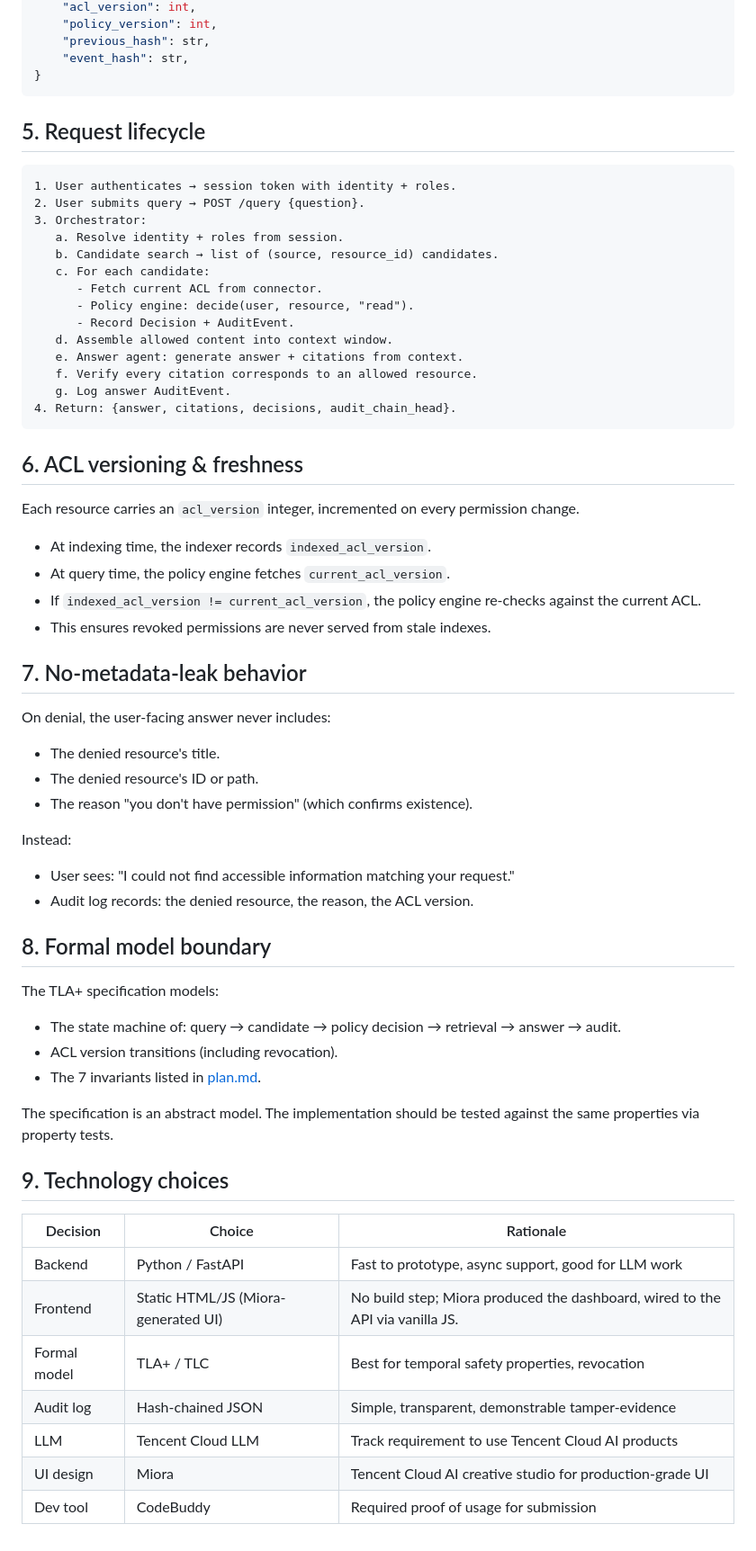
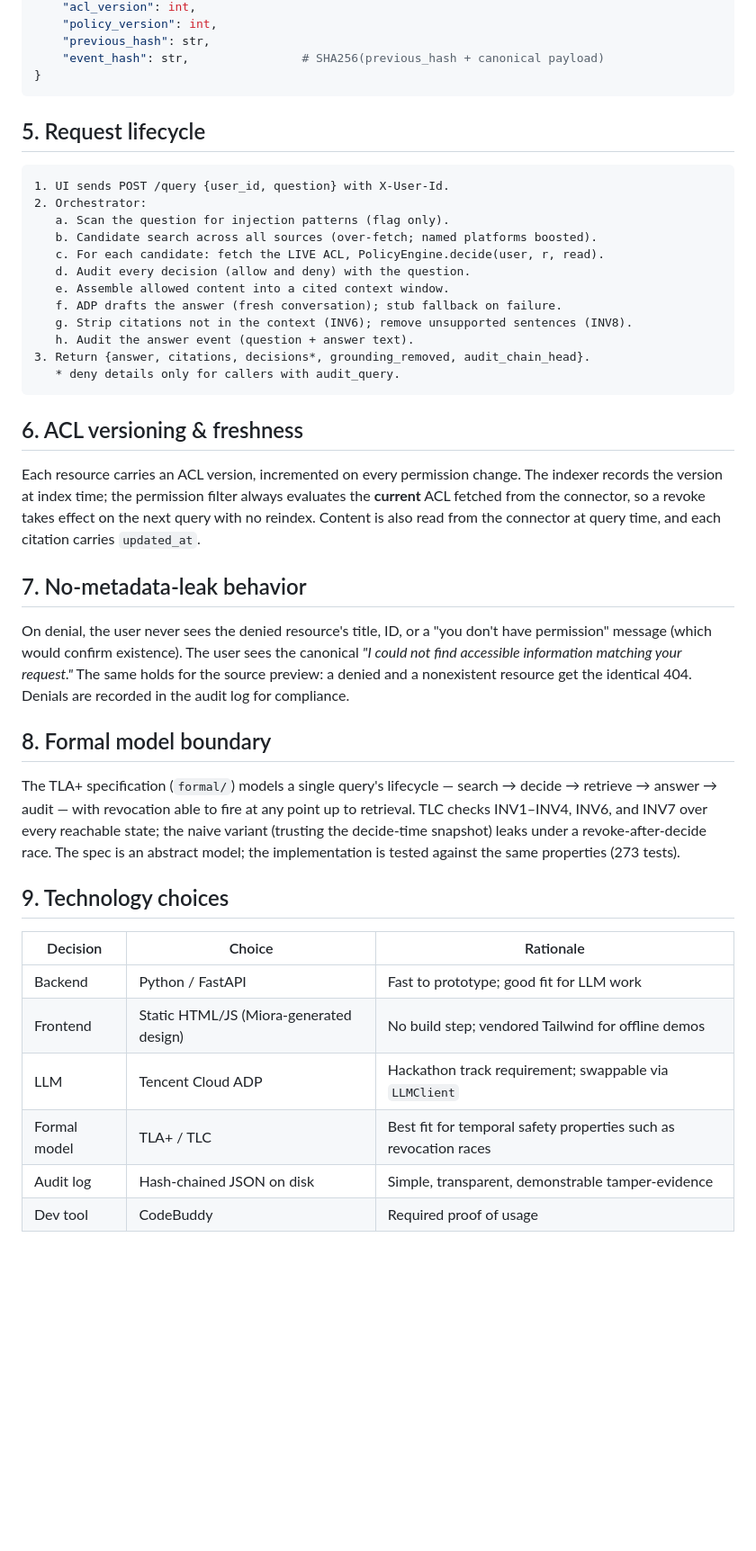
Before and after one commit to jephoton/tianquan-knowledge-agent, a Markdown page: docs/architecture.md, the part around the change printed below. Shown: that part at 90% size. Rendered like a GitHub page; blank space fills up the shorter version.

````diff
--- a/docs/architecture.md
+++ b/docs/architecture.md
@@ -181,69 +200,59 @@ internal orchestrator/audit/admin services.
     "acl_version": int,
     "policy_version": int,
     "previous_hash": str,
-    "event_hash": str,
+    "event_hash": str,                # SHA256(previous_hash + canonical payload)
 }
 ```
 
 ## 5. Request lifecycle
 
 ```
-1. User authenticates → session token with identity + roles.
-2. User submits query → POST /query {question}.
-3. Orchestrator:
-   a. Resolve identity + roles from session.
-   b. Candidate search → list of (source, resource_id) candidates.
-   c. For each candidate:
-      - Fetch current ACL from connector.
-      - Policy engine: decide(user, resource, "read").
-      - Record Decision + AuditEvent.
-   d. Assemble allowed content into context window.
-   e. Answer agent: generate answer + citations from context.
-   f. Verify every citation corresponds to an allowed resource.
-   g. Log answer AuditEvent.
-4. Return: {answer, citations, decisions, audit_chain_head}.
+1. UI sends POST /query {user_id, question} with X-User-Id.
+2. Orchestrator:
+   a. Scan the question for injection patterns (flag only).
+   b. Candidate search across all sources (over-fetch; named platforms boosted).
+   c. For each candidate: fetch the LIVE ACL, PolicyEngine.decide(user, r, read).
+   d. Audit every decision (allow and deny) with the question.
+   e. Assemble allowed content into a cited context window.
+   f. ADP drafts the answer (fresh conversation); stub fallback on failure.
+   g. Strip citations not in the context (INV6); remove unsupported sentences (INV8).
+   h. Audit the answer event (question + answer text).
+3. Return {answer, citations, decisions*, grounding_removed, audit_chain_head}.
+   * deny details only for callers with audit_query.
 ```
 
 ## 6. ACL versioning & freshness
 
-Each resource carries an `acl_version` integer, incremented on every permission change.
-
-- At indexing time, the indexer records `indexed_acl_version`.
-- At query time, the policy engine fetches `current_acl_version`.
-- If `indexed_acl_version != current_acl_version`, the policy engine re-checks against the current ACL.
-- This ensures revoked permissions are never served from stale indexes.
+Each resource carries an ACL version, incremented on every permission change.
+The indexer records the version at index time; the permission filter always
+evaluates the **current** ACL fetched from the connector, so a revoke takes
+effect on the next query with no reindex. Content is also read from the
+connector at query time, and each citation carries `updated_at`.
 
 ## 7. No-metadata-leak behavior
 
-On denial, the user-facing answer never includes:
-
-- The denied resource's title.
-- The denied resource's ID or path.
-- The reason "you don't have permission" (which confirms existence).
-
-Instead:
-
-- User sees: "I could not find accessible information matching your request."
-- Audit log records: the denied resource, the reason, the ACL version.
+On denial, the user never sees the denied resource's title, ID, or a "you don't
+have permission" message (which would confirm existence). The user sees the
+canonical *"I could not find accessible information matching your request."*
+The same holds for the source preview: a denied and a nonexistent resource get
+the identical 404. Denials are recorded in the audit log for compliance.
 
 ## 8. Formal model boundary
 
-The TLA+ specification models:
-
-- The state machine of: query → candidate → policy decision → retrieval → answer → audit.
-- ACL version transitions (including revocation).
-- The 7 invariants listed in [plan.md](plan.md#4-formal-verification-story).
-
-The specification is an abstract model. The implementation should be tested against the same properties via property tests.
+The TLA+ specification (`formal/`) models a single query's lifecycle — search →
+decide → retrieve → answer → audit — with revocation able to fire at any point
+up to retrieval. TLC checks INV1–INV4, INV6, and INV7 over every reachable
+state; the naive variant (trusting the decide-time snapshot) leaks under a
+revoke-after-decide race. The spec is an abstract model; the implementation is
+tested against the same properties (273 tests).
 
 ## 9. Technology choices
 
-| Decision       | Choice          | Rationale                                          |
-|----------------|-----------------|----------------------------------------------------|
-| Backend        | Python / FastAPI | Fast to prototype, async support, good for LLM work |
-| Frontend       | Static HTML/JS (Miora-generated UI) | No build step; Miora produced the dashboard, wired to the API via vanilla JS. |
-| Formal model   | TLA+ / TLC      | Best for temporal safety properties, revocation     |
-| Audit log      | Hash-chained JSON | Simple, transparent, demonstrable tamper-evidence |
-| LLM            | Tencent Cloud LLM | Track requirement to use Tencent Cloud AI products |
-| UI design      | Miora            | Tencent Cloud AI creative studio for production-grade UI |
-| Dev tool       | CodeBuddy        | Required proof of usage for submission             |
+| Decision     | Choice | Rationale |
+|--------------|--------|-----------|
+| Backend      | Python / FastAPI | Fast to prototype; good fit for LLM work |
+| Frontend     | Static HTML/JS (Miora-generated design) | No build step; vendored Tailwind for offline demos |
+| LLM          | Tencent Cloud ADP | Hackathon track requirement; swappable via `LLMClient` |
+| Formal model | TLA+ / TLC | Best fit for temporal safety properties such as revocation races |
+| Audit log    | Hash-chained JSON on disk | Simple, transparent, demonstrable tamper-evidence |
+| Dev tool     | CodeBuddy | Required proof of usage |
````
Also changed, not shown: other parts of docs/architecture.md (+127 -108 lines), docs/architecture.png (added), 1 other file.
